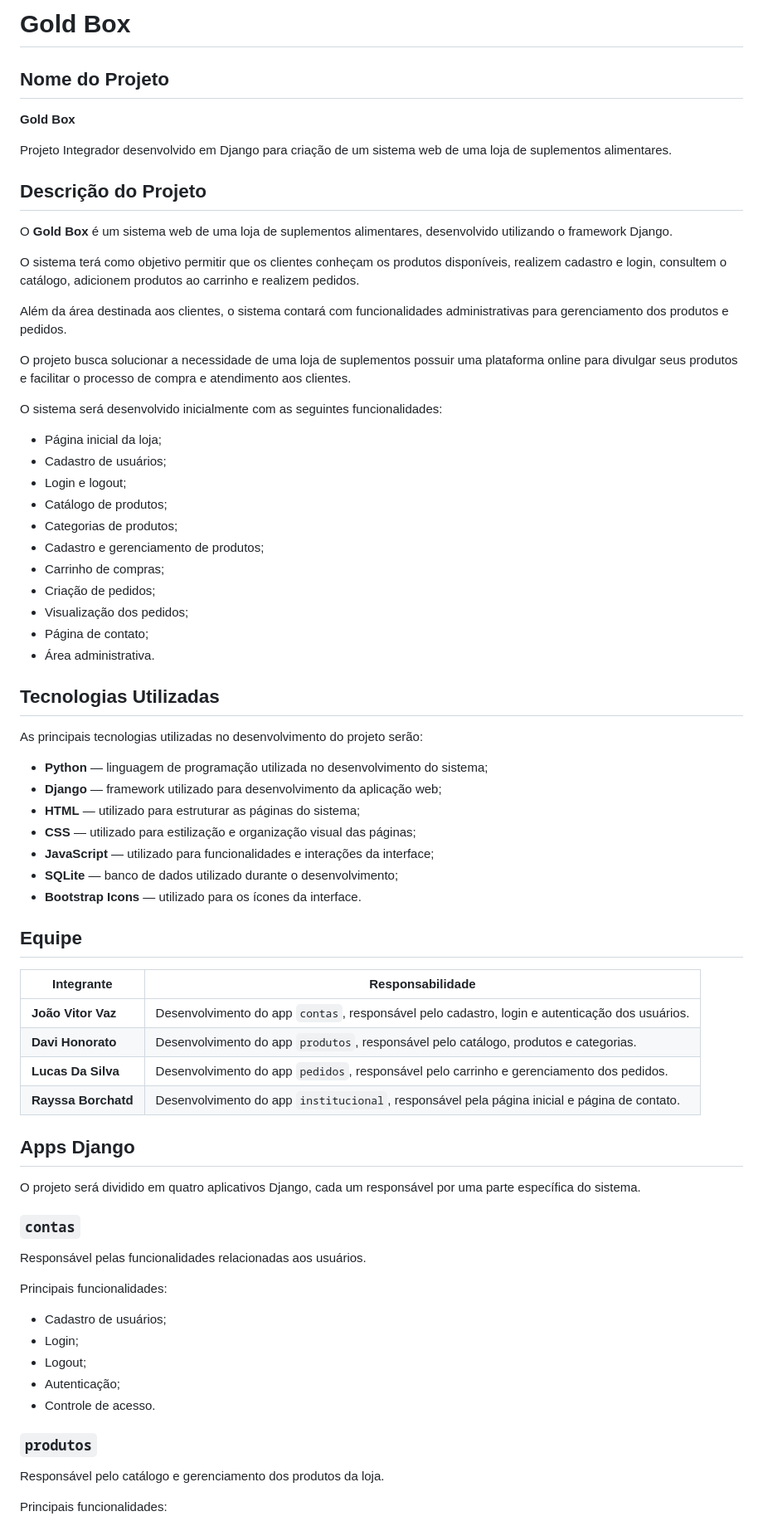
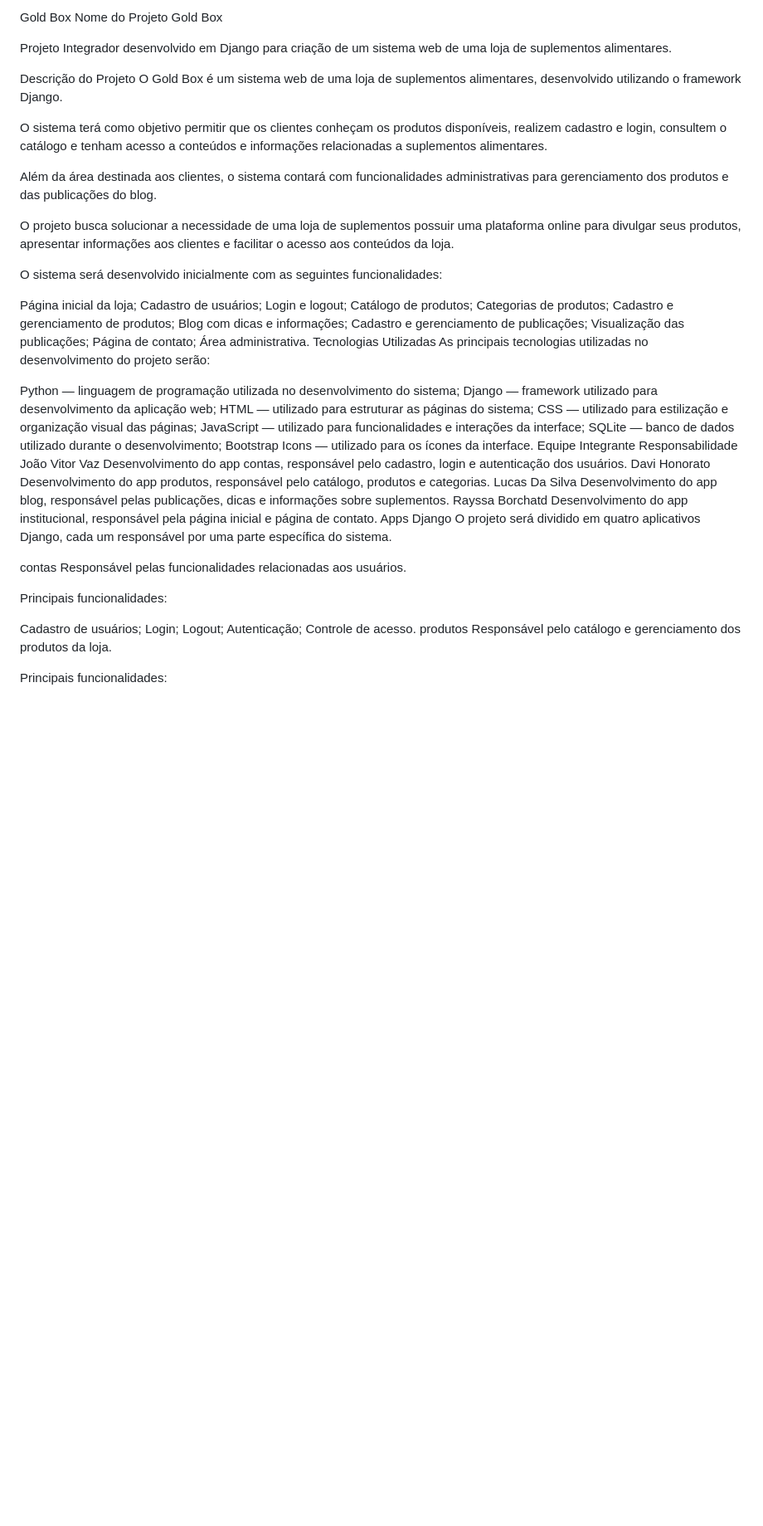
Before and after one commit to rayssabochardt2022-droid/Gold_Box1, a Markdown page: README.md, the part around one of its changes. Shown at 83% size. GitHub-like rendering; blank space fills up the shorter version.

Commit message:
Revise README with project details and team roles
Updated project description and team responsibilities in README.

```diff
--- a/README.md
+++ b/README.md
@@ -1,74 +1,61 @@
-# Gold Box
-
-## Nome do Projeto
-
-**Gold Box**
+Gold Box
+Nome do Projeto
+Gold Box
 
 Projeto Integrador desenvolvido em Django para criação de um sistema web de uma loja de suplementos alimentares.
 
-## Descrição do Projeto
+Descrição do Projeto
+O Gold Box é um sistema web de uma loja de suplementos alimentares, desenvolvido utilizando o framework Django.
 
-O **Gold Box** é um sistema web de uma loja de suplementos alimentares, desenvolvido utilizando o framework Django.
+O sistema terá como objetivo permitir que os clientes conheçam os produtos disponíveis, realizem cadastro e login, consultem o catálogo e tenham acesso a conteúdos e informações relacionadas a suplementos alimentares.
 
-O sistema terá como objetivo permitir que os clientes conheçam os produtos disponíveis, realizem cadastro e login, consultem o catálogo, adicionem produtos ao carrinho e realizem pedidos.
+Além da área destinada aos clientes, o sistema contará com funcionalidades administrativas para gerenciamento dos produtos e das publicações do blog.
 
-Além da área destinada aos clientes, o sistema contará com funcionalidades administrativas para gerenciamento dos produtos e pedidos.
-
-O projeto busca solucionar a necessidade de uma loja de suplementos possuir uma plataforma online para divulgar seus produtos e facilitar o processo de compra e atendimento aos clientes.
+O projeto busca solucionar a necessidade de uma loja de suplementos possuir uma plataforma online para divulgar seus produtos, apresentar informações aos clientes e facilitar o acesso aos conteúdos da loja.
 
 O sistema será desenvolvido inicialmente com as seguintes funcionalidades:
 
-* Página inicial da loja;
-* Cadastro de usuários;
-* Login e logout;
-* Catálogo de produtos;
-* Categorias de produtos;
-* Cadastro e gerenciamento de produtos;
-* Carrinho de compras;
-* Criação de pedidos;
-* Visualização dos pedidos;
-* Página de contato;
-* Área administrativa.
-
-## Tecnologias Utilizadas
-
+Página inicial da loja;
+Cadastro de usuários;
+Login e logout;
+Catálogo de produtos;
+Categorias de produtos;
+Cadastro e gerenciamento de produtos;
+Blog com dicas e informações;
+Cadastro e gerenciamento de publicações;
+Visualização das publicações;
+Página de contato;
+Área administrativa.
+Tecnologias Utilizadas
 As principais tecnologias utilizadas no desenvolvimento do projeto serão:
 
-* **Python** — linguagem de programação utilizada no desenvolvimento do sistema;
-* **Django** — framework utilizado para desenvolvimento da aplicação web;
-* **HTML** — utilizado para estruturar as páginas do sistema;
-* **CSS** — utilizado para estilização e organização visual das páginas;
-* **JavaScript** — utilizado para funcionalidades e interações da interface;
-* **SQLite** — banco de dados utilizado durante o desenvolvimento;
-* **Bootstrap Icons** — utilizado para os ícones da interface.
-
-## Equipe
-
-| Integrante          | Responsabilidade                                                                               |
-| ------------------- | ---------------------------------------------------------------------------------------------- |
-| **João Vitor Vaz**  | Desenvolvimento do app `contas`, responsável pelo cadastro, login e autenticação dos usuários. |
-| **Davi Honorato**   | Desenvolvimento do app `produtos`, responsável pelo catálogo, produtos e categorias.           |
-| **Lucas Da Silva**  | Desenvolvimento do app `pedidos`, responsável pelo carrinho e gerenciamento dos pedidos.       |
-| **Rayssa Borchatd** | Desenvolvimento do app `institucional`, responsável pela página inicial e página de contato.   |
-
-## Apps Django
-
+Python — linguagem de programação utilizada no desenvolvimento do sistema;
+Django — framework utilizado para desenvolvimento da aplicação web;
+HTML — utilizado para estruturar as páginas do sistema;
+CSS — utilizado para estilização e organização visual das páginas;
+JavaScript — utilizado para funcionalidades e interações da interface;
+SQLite — banco de dados utilizado durante o desenvolvimento;
+Bootstrap Icons — utilizado para os ícones da interface.
+Equipe
+Integrante	Responsabilidade
+João Vitor Vaz	Desenvolvimento do app contas, responsável pelo cadastro, login e autenticação dos usuários.
+Davi Honorato	Desenvolvimento do app produtos, responsável pelo catálogo, produtos e categorias.
+Lucas Da Silva	Desenvolvimento do app blog, responsável pelas publicações, dicas e informações sobre suplementos.
+Rayssa Borchatd	Desenvolvimento do app institucional, responsável pela página inicial e página de contato.
+Apps Django
 O projeto será dividido em quatro aplicativos Django, cada um responsável por uma parte específica do sistema.
 
-### `contas`
-
+contas
 Responsável pelas funcionalidades relacionadas aos usuários.
 
 Principais funcionalidades:
 
-* Cadastro de usuários;
-* Login;
-* Logout;
-* Autenticação;
-* Controle de acesso.
-
-### `produtos`
-
+Cadastro de usuários;
+Login;
+Logout;
+Autenticação;
+Controle de acesso.
+produtos
 Responsável pelo catálogo e gerenciamento dos produtos da loja.
 
 Principais funcionalidades:
```
Also changed, not shown: other parts of README.md (+99 -134 lines).
